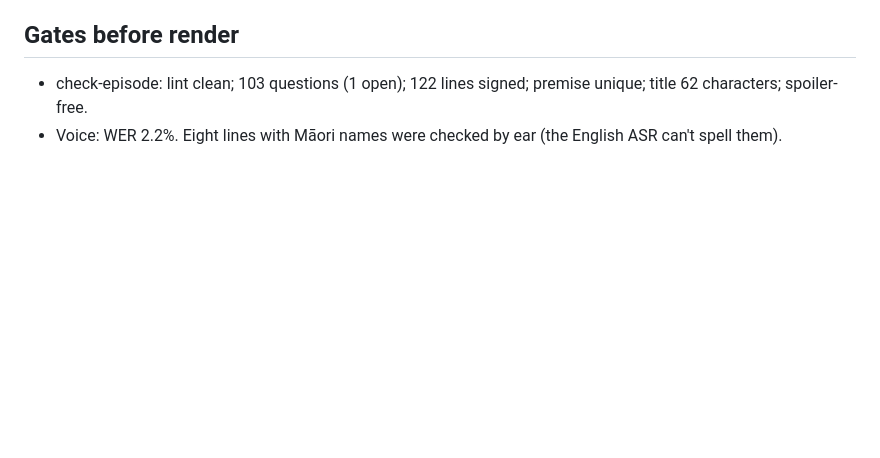
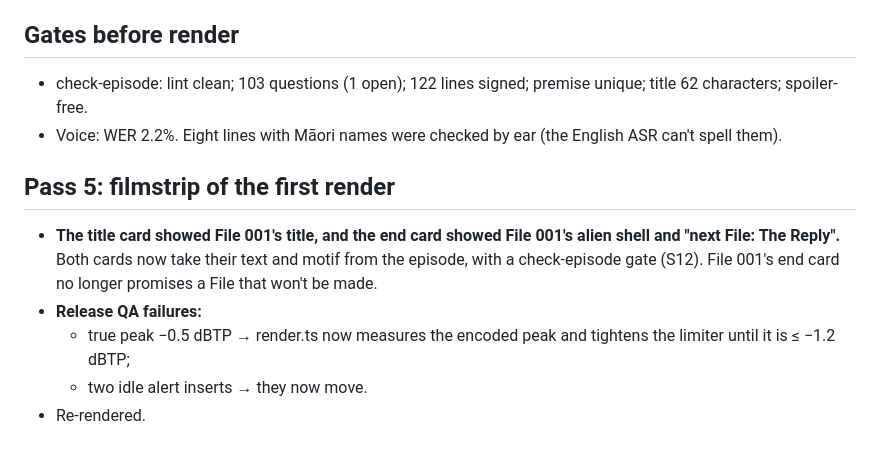
Before and after one commit to jonesruskin/youtube-idea, a Markdown page: episodes/vol02-volcano-under-our-city/review-log.md, the part around the change. Rendered like a GitHub page; blank space fills up the shorter version.

Commit message:
docs/00 S12 (no leaks between Files); vol02 review log pass 5
Co-Authored-By: Claude Opus 5.5 <noreply@anthropic.com>
Claude-Session: https://claude.ai/code/session_017eRNjaGH56ZJV1uMt2bRFo

```diff
--- a/episodes/vol02-volcano-under-our-city/review-log.md
+++ b/episodes/vol02-volcano-under-our-city/review-log.md
@@ -50,3 +50,10 @@
 ## Gates before render
 - check-episode: lint clean; 103 questions (1 open); 122 lines signed; premise unique; title 62 characters; spoiler-free.
 - Voice: WER 2.2%. Eight lines with Māori names were checked by ear (the English ASR can't spell them).
+
+## Pass 5: filmstrip of the first render
+- **The title card showed File 001's title, and the end card showed File 001's alien shell and "next File: The Reply".** Both cards now take their text and motif from the episode, with a check-episode gate (S12). File 001's end card no longer promises a File that won't be made.
+- **Release QA failures:**
+  - true peak −0.5 dBTP → render.ts now measures the encoded peak and tightens the limiter until it is ≤ −1.2 dBTP;
+  - two idle alert inserts → they now move.
+- Re-rendered.
```
Also changed, not shown: docs/00-production-standards.md (+1 -0 lines).
